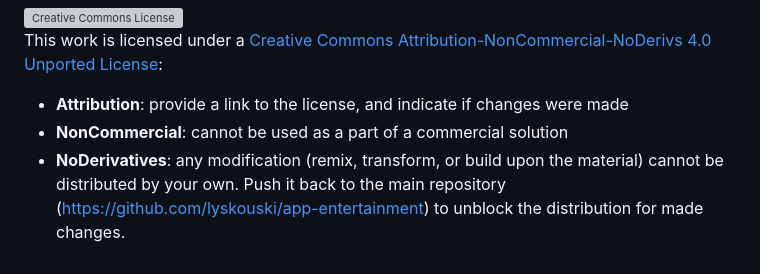
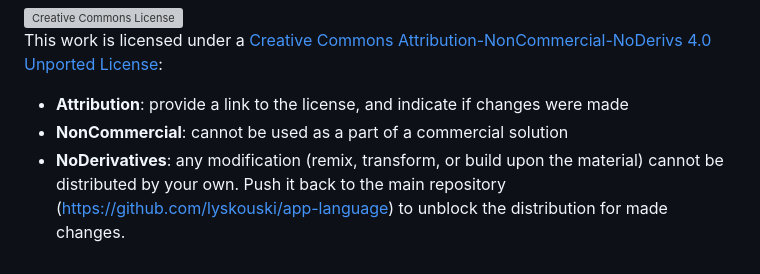
Before and after one commit to lyskouski/app-language, a Markdown page: README.md, the part around the change. Rendered like a GitHub page; grey boxes are pictures that could not be loaded.

Commit message:
Update repository link in README.md

```diff
--- a/README.md
+++ b/README.md
@@ -49,5 +49,5 @@ The content herein are all &copy; 2025 **terCAD** Team (Viachaslau Lyskouski).
 - **Attribution**: provide a link to the license, and indicate if changes were made
 - **NonCommercial**: cannot be used as a part of a commercial solution
 - **NoDerivatives**: any modification (remix, transform, or build upon the material) cannot be distributed by your own.
-  Push it back to the main repository (https://github.com/lyskouski/app-entertainment) to unblock the distribution for made
+  Push it back to the main repository (https://github.com/lyskouski/app-language) to unblock the distribution for made
   changes.
```
